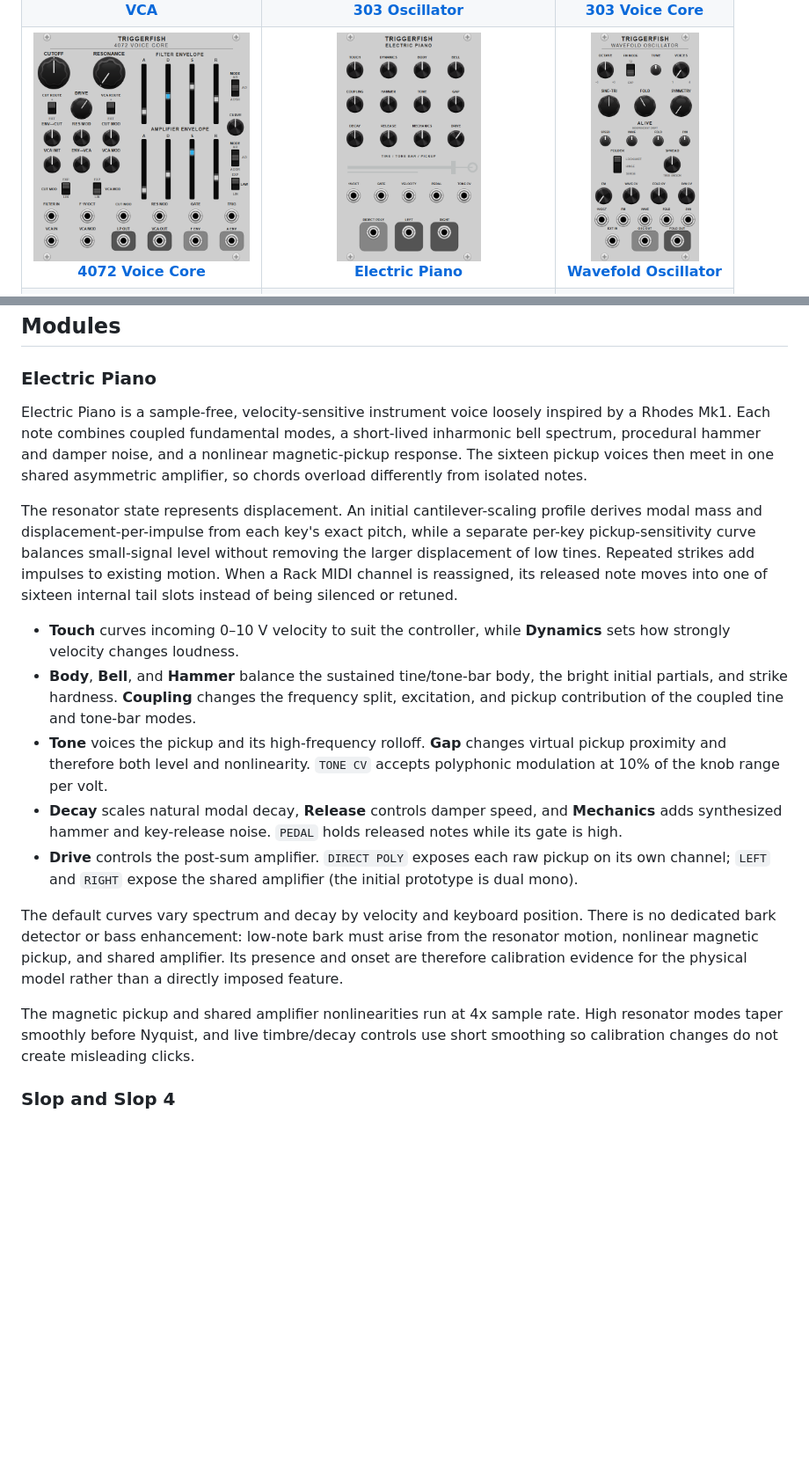
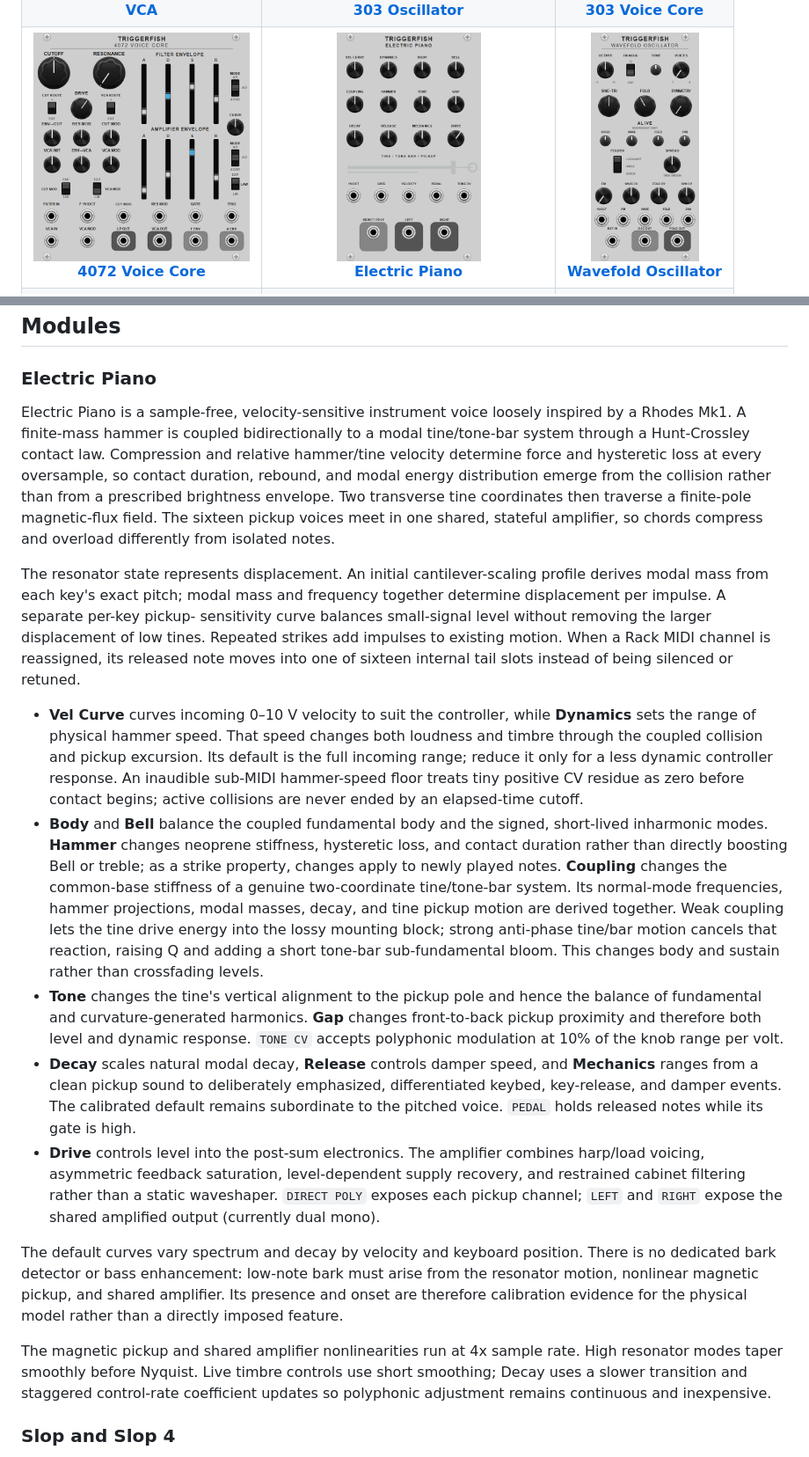
Before and after one commit to JTriggerFish/TriggerFish-VCV, a Markdown page: README.md, 2 parts joined by grey strips. Shown at 88% size. Rendered like a GitHub page; pictures changed too: doc/TfElectricPiano.png; blank space fills up the shorter version.

```diff
--- a/README.md
+++ b/README.md
@@ -58,35 +58,54 @@ Circuit-modelled sound generators and processors, plus pitch utilities for VCV R
 ### Electric Piano
 
 Electric Piano is a sample-free, velocity-sensitive instrument voice loosely
-inspired by a Rhodes Mk1. Each note combines coupled fundamental modes, a
-short-lived inharmonic bell spectrum, procedural hammer and damper noise, and a
-nonlinear magnetic-pickup response. The sixteen pickup voices then meet in one
-shared asymmetric amplifier, so chords overload differently from isolated
-notes.
+inspired by a Rhodes Mk1. A finite-mass hammer is coupled bidirectionally to a
+modal tine/tone-bar system through a Hunt-Crossley contact law. Compression and
+relative hammer/tine velocity determine force and hysteretic loss at every
+oversample, so contact duration, rebound, and modal energy distribution emerge
+from the collision rather than from a prescribed brightness envelope. Two
+transverse tine coordinates then traverse a finite-pole magnetic-flux field.
+The sixteen pickup voices meet in one shared, stateful amplifier, so chords
+compress and overload differently from isolated notes.
 
 The resonator state represents displacement. An initial cantilever-scaling
-profile derives modal mass and displacement-per-impulse from each key's exact
-pitch, while a separate per-key pickup-sensitivity curve balances small-signal
-level without removing the larger displacement of low tines. Repeated strikes
-add impulses to existing motion. When a Rack MIDI channel is reassigned, its
-released note moves into one of sixteen internal tail slots instead of being
-silenced or retuned.
+profile derives modal mass from each key's exact pitch; modal mass and frequency
+together determine displacement per impulse. A separate per-key pickup-
+sensitivity curve balances small-signal level without removing the larger
+displacement of low tines. Repeated strikes add impulses to existing motion.
+When a Rack MIDI channel is reassigned, its released note moves into one of
+sixteen internal tail slots instead of being silenced or retuned.
 
-- **Touch** curves incoming 0–10 V velocity to suit the controller, while
-  **Dynamics** sets how strongly velocity changes loudness.
-- **Body**, **Bell**, and **Hammer** balance the sustained tine/tone-bar body,
-  the bright initial partials, and strike hardness. **Coupling** changes the
-  frequency split, excitation, and pickup contribution of the coupled tine and
-  tone-bar modes.
-- **Tone** voices the pickup and its high-frequency rolloff. **Gap** changes
-  virtual pickup proximity and therefore both level and nonlinearity. `TONE CV`
-  accepts polyphonic modulation at 10% of the knob range per volt.
+- **Vel Curve** curves incoming 0–10 V velocity to suit the controller, while
+  **Dynamics** sets the range of physical hammer speed. That speed changes both
+  loudness and timbre through the coupled collision and pickup excursion. Its
+  default is the full incoming range; reduce it only for a less dynamic
+  controller response. An inaudible sub-MIDI hammer-speed floor treats tiny
+  positive CV residue as zero before contact begins; active collisions are never
+  ended by an elapsed-time cutoff.
+- **Body** and **Bell** balance the coupled fundamental body and the signed,
+  short-lived inharmonic modes. **Hammer** changes neoprene stiffness,
+  hysteretic loss, and contact duration rather than directly boosting Bell or
+  treble; as a strike property, changes apply to newly played notes. **Coupling**
+  changes the common-base stiffness of a genuine two-coordinate tine/tone-bar
+  system. Its normal-mode frequencies, hammer projections, modal masses, decay,
+  and tine pickup motion are derived together. Weak coupling lets the tine drive
+  energy into the lossy mounting block; strong anti-phase tine/bar motion cancels
+  that reaction, raising Q and adding a short tone-bar sub-fundamental bloom.
+  This changes body and sustain rather than crossfading levels.
+- **Tone** changes the tine's vertical alignment to the pickup pole and hence
+  the balance of fundamental and curvature-generated harmonics. **Gap** changes
+  front-to-back pickup proximity and therefore both level and dynamic response.
+  `TONE CV` accepts polyphonic modulation at 10% of the knob range per volt.
 - **Decay** scales natural modal decay, **Release** controls damper speed, and
-  **Mechanics** adds synthesized hammer and key-release noise. `PEDAL` holds
-  released notes while its gate is high.
-- **Drive** controls the post-sum amplifier. `DIRECT POLY` exposes each raw
-  pickup on its own channel; `LEFT` and `RIGHT` expose the shared amplifier
-  (the initial prototype is dual mono).
+  **Mechanics** ranges from a clean pickup sound to deliberately emphasized,
+  differentiated keybed, key-release, and damper events. The calibrated default
+  remains subordinate to the pitched voice. `PEDAL` holds released notes while
+  its gate is high.
+- **Drive** controls level into the post-sum electronics. The amplifier combines
+  harp/load voicing, asymmetric feedback saturation, level-dependent supply
+  recovery, and restrained cabinet filtering rather than a static waveshaper.
+  `DIRECT POLY` exposes each pickup channel; `LEFT` and `RIGHT` expose the shared
+  amplified output (currently dual mono).
 
 The default curves vary spectrum and decay by velocity and keyboard position.
 There is no dedicated bark detector or bass enhancement: low-note bark must
@@ -95,9 +114,9 @@ amplifier. Its presence and onset are therefore calibration evidence for the
 physical model rather than a directly imposed feature.
 
 The magnetic pickup and shared amplifier nonlinearities run at 4x sample rate.
-High resonator modes taper smoothly before Nyquist, and live timbre/decay
-controls use short smoothing so calibration changes do not create misleading
-clicks.
+High resonator modes taper smoothly before Nyquist. Live timbre controls use
+short smoothing; Decay uses a slower transition and staggered control-rate
+coefficient updates so polyphonic adjustment remains continuous and inexpensive.
 
 ### Slop and Slop 4
 
```
Also changed, not shown: 8 other files.
